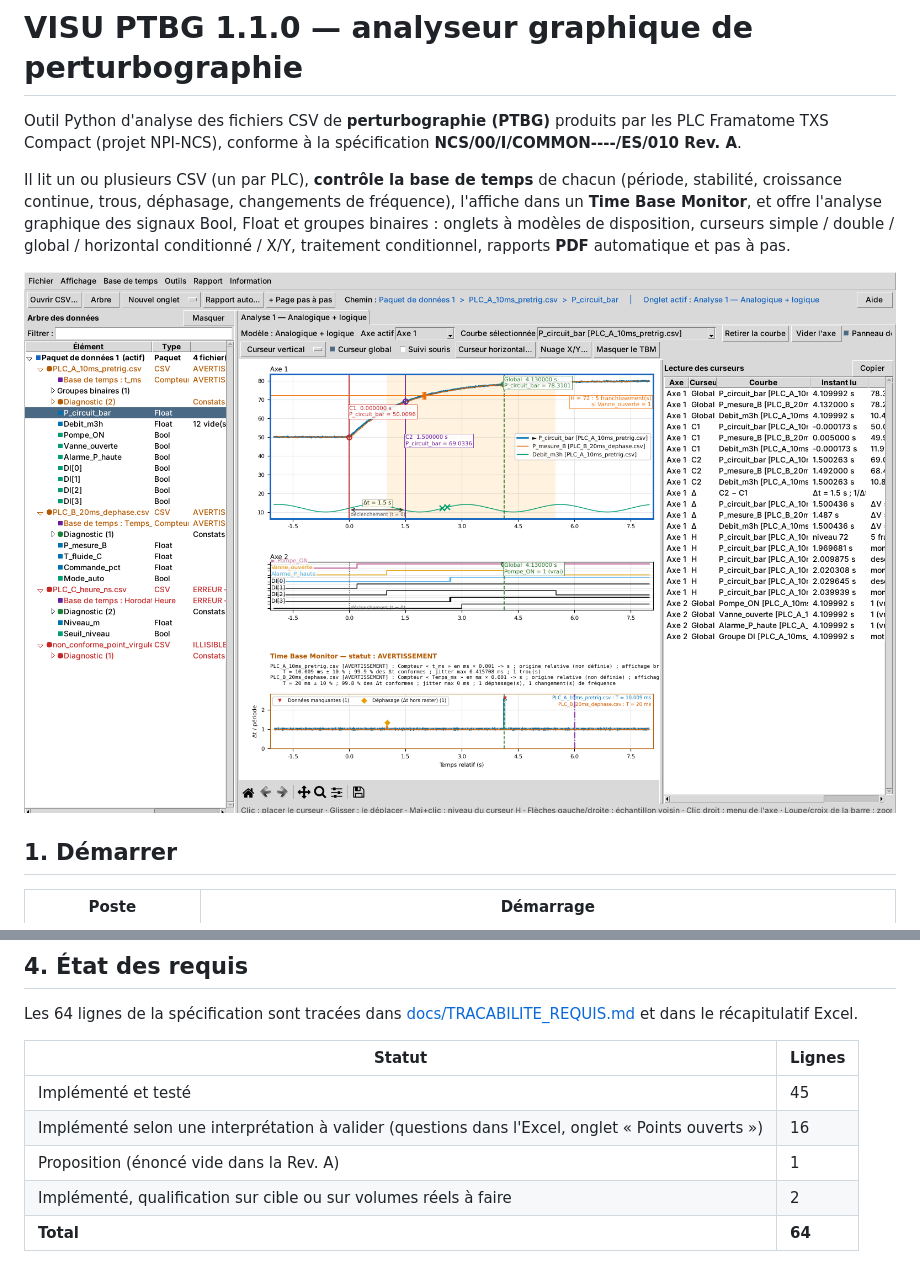
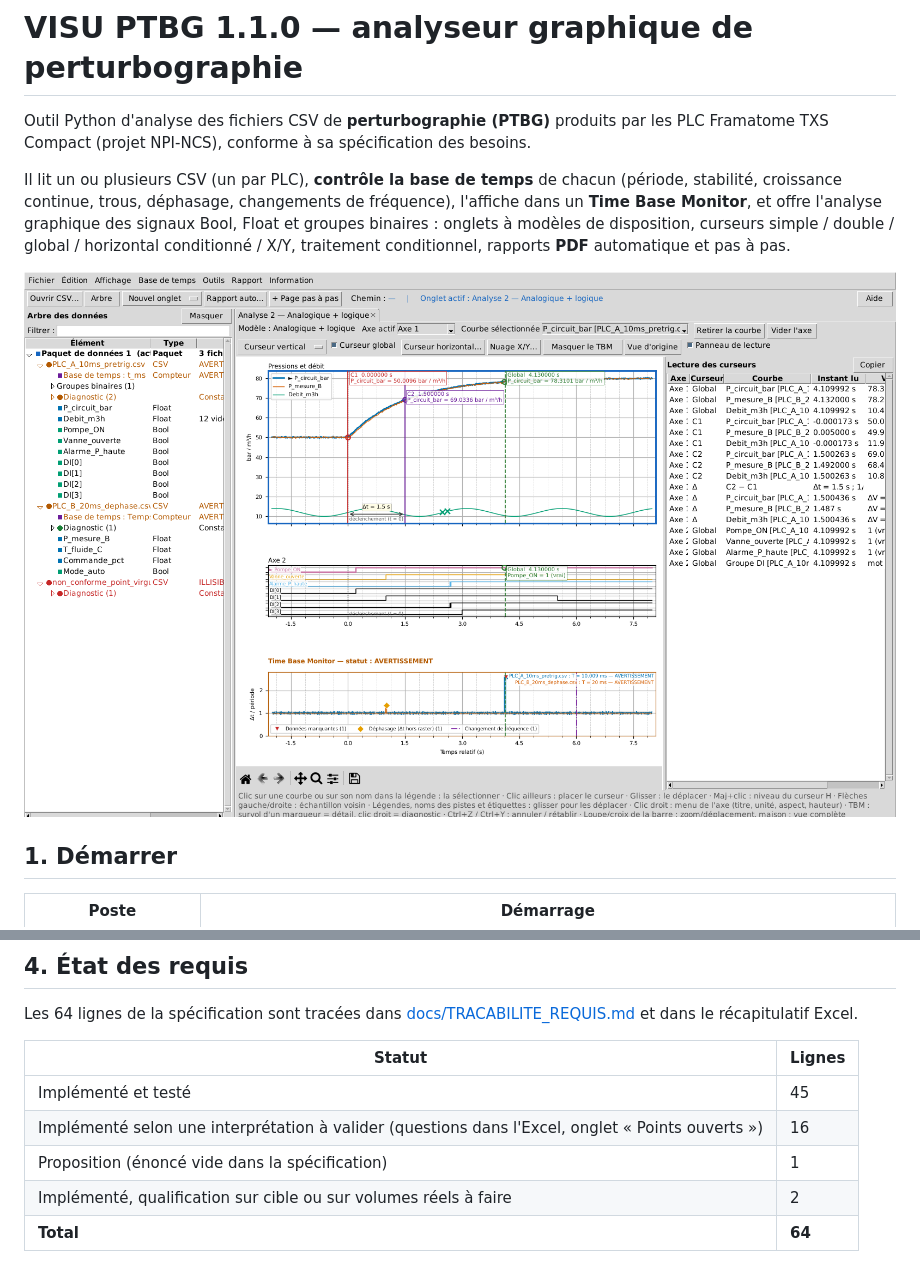
Before and after one commit to mezzine967-lang/arabelle, a Markdown page: README.md, 2 parts joined by grey strips. Rendered like a GitHub page; pictures changed too: docs/captures/01_vue_principale.png.

```diff
--- a/README.md
+++ b/README.md
@@ -1,8 +1,7 @@
 # VISU PTBG 1.1.0 — analyseur graphique de perturbographie
 
 Outil Python d'analyse des fichiers CSV de **perturbographie (PTBG)** produits par les PLC
-Framatome TXS Compact (projet NPI-NCS), conforme à la spécification
-**NCS/00/I/COMMON----/ES/010 Rev. A**.
+Framatome TXS Compact (projet NPI-NCS), conforme à sa spécification des besoins.
 
 Il lit un ou plusieurs CSV (un par PLC), **contrôle la base de temps** de chacun
 (période, stabilité, croissance continue, trous, déphasage, changements de fréquence),
@@ -69,7 +68,7 @@ Les 64 lignes de la spécification sont tracées dans
 |---|---|
 | Implémenté et testé | 45 |
 | Implémenté selon une interprétation à valider (questions dans l'Excel, onglet « Points ouverts ») | 16 |
-| Proposition (énoncé vide dans la Rev. A) | 1 |
+| Proposition (énoncé vide dans la spécification) | 1 |
 | Implémenté, qualification sur cible ou sur volumes réels à faire | 2 |
 | **Total** | **64** |
 
```
Also changed, not shown: CHANGELOG.md (+1 -1 lines), docs/TRACABILITE_REQUIS.md (+3 -3 lines), docs/captures/02_nuage_xy.png, docs/captures/03_diagnostic.png, docs/captures/04_configuration_base_de_temps.png, docs/captures/05_axe_absolu_minuit.png, 5 other files.
